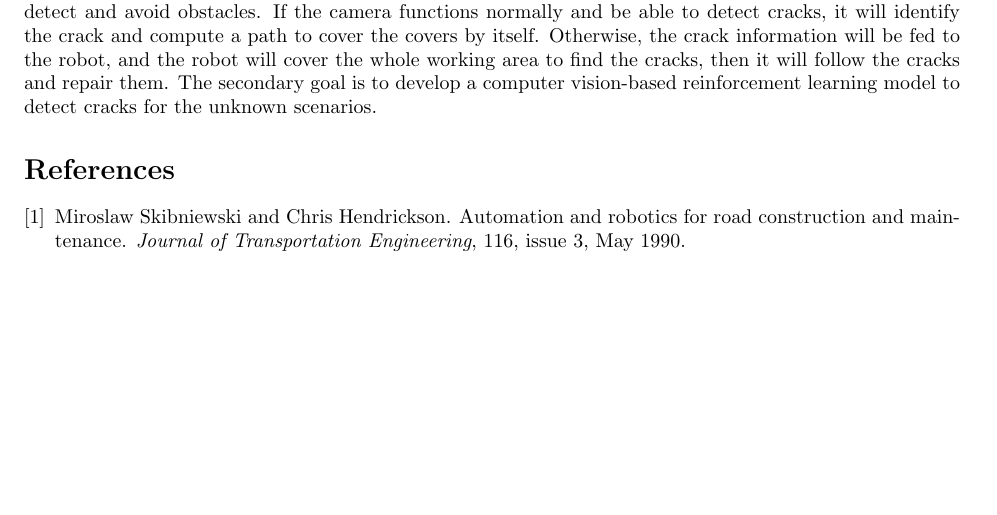
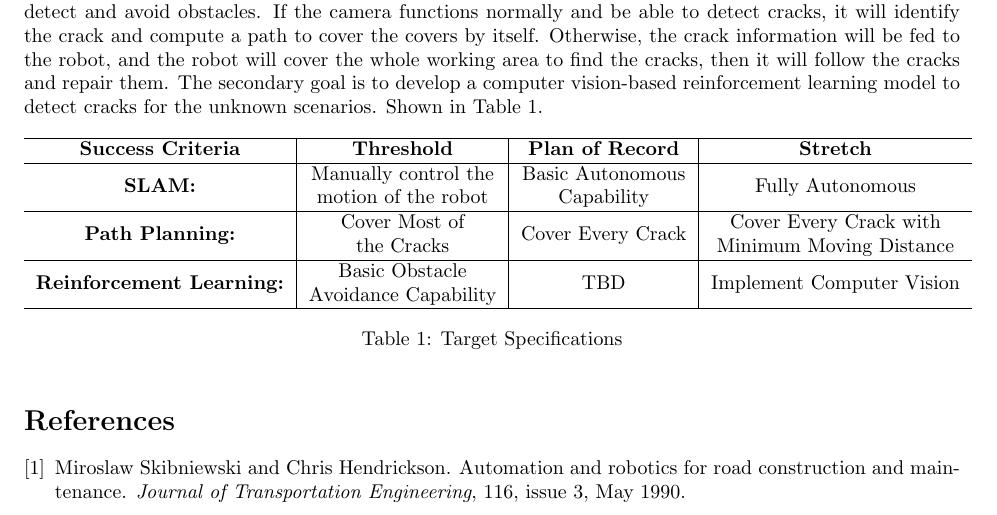
Before and after one commit to jsong55/CS-580-Final-Project, a LaTeX document (Proposal.tex): part of page 4 of 4, cut so that both start at the same text, the shorter picture padded with empty space. Compiled offline with pdfLaTeX.

Commit message:
Update Proposal.tex

```diff
--- a/Proposal.tex
+++ b/Proposal.tex
@@ -6,6 +6,10 @@
 \usepackage{parskip}
 \usepackage{subcaption}
 \usepackage{sectsty}
+\usepackage{amsmath}
+\usepackage{booktabs}
+\usepackage{tabularx}
+\usepackage{makecell}
 
 \title{\textbf{Road Maintenance and Rehabilitation Robot Project Proposal}}
 \author{Nicholas Abate, Jiaxu Song, Vishnu Veeraraghavan, Instructor: Prof. Shiqi Zhang}
@@ -71,7 +75,24 @@ The ultimate goal for this robot is to work collaboratively with other robots, s
 \end{minipage}
 \end{figure}
 
-The cone-bots will stop the traffic, and the UAV will monitor the traffic from the sky to coordinate the traffic with the cone-bots while the crack-filling robots are fixing the road. With minimum human intervention, the road-maintenance system will work efficiently and cost-effectively. For this project, we are mainly focusing on the crack-filling robot. The primary goal we set for the robot is to perform essential simultaneous localization and mapping (SLAM) using the occupancy grid method, then it will complete a near-optimal coverage path planning with known and unknown crack information, and it will develop a reinforcement learning model to detect and avoid obstacles. If the camera functions normally and be able to detect cracks, it will identify the crack and compute a path to cover the covers by itself. Otherwise, the crack information will be fed to the robot, and the robot will cover the whole working area to find the cracks, then it will follow the cracks and repair them. The secondary goal is to develop a computer vision-based reinforcement learning model to detect cracks for the unknown scenarios. \par
+The cone-bots will stop the traffic, and the UAV will monitor the traffic from the sky to coordinate the traffic with the cone-bots while the crack-filling robots are fixing the road. With minimum human intervention, the road-maintenance system will work efficiently and cost-effectively. For this project, we are mainly focusing on the crack-filling robot. The primary goal we set for the robot is to perform essential simultaneous localization and mapping (SLAM) using the occupancy grid method, then it will complete a near-optimal coverage path planning with known and unknown crack information, and it will develop a reinforcement learning model to detect and avoid obstacles. If the camera functions normally and be able to detect cracks, it will identify the crack and compute a path to cover the covers by itself. Otherwise, the crack information will be fed to the robot, and the robot will cover the whole working area to find the cracks, then it will follow the cracks and repair them. The secondary goal is to develop a computer vision-based reinforcement learning model to detect cracks for the unknown scenarios. Shown in Table~\ref{tab:criteria}. \par
+
+\begin{table}[htbp]
+\centering
+\begin{tabular}{c| c | c| c}
+\hline
+\textbf{Success Criteria} & \textbf{Threshold} & \textbf{Plan of Record} &\textbf{Stretch}\\
+\hline
+\textbf{SLAM:} & \makecell{Manually control the \\motion of the robot} & \makecell{Basic Autonomous \\Capability} & Fully Autonomous \\
+\hline
+\textbf{Path Planning:} & \makecell{Cover Most of \\ the Cracks} & Cover Every Crack & \makecell{Cover Every Crack with \\Minimum Moving Distance}\\
+\hline
+\textbf{Reinforcement Learning:} & \makecell{Basic Obstacle \\Avoidance Capability} & TBD & Implement Computer Vision\\
+\hline
+\end{tabular}
+\caption{Target Specifications}
+\label{tab:criteria}
+\end{table}
 
 
 
```
Also changed, not shown: Proposal.tex (6 more changed lines).
